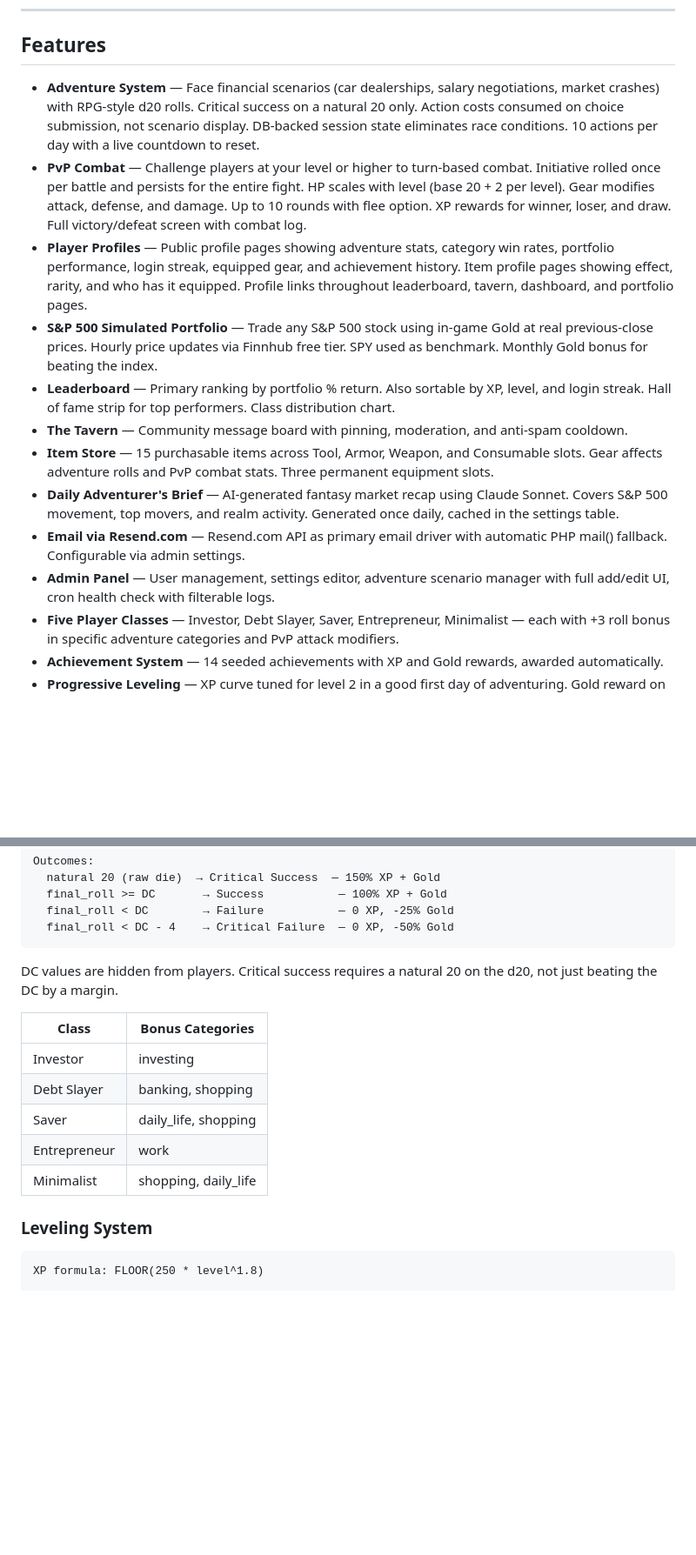
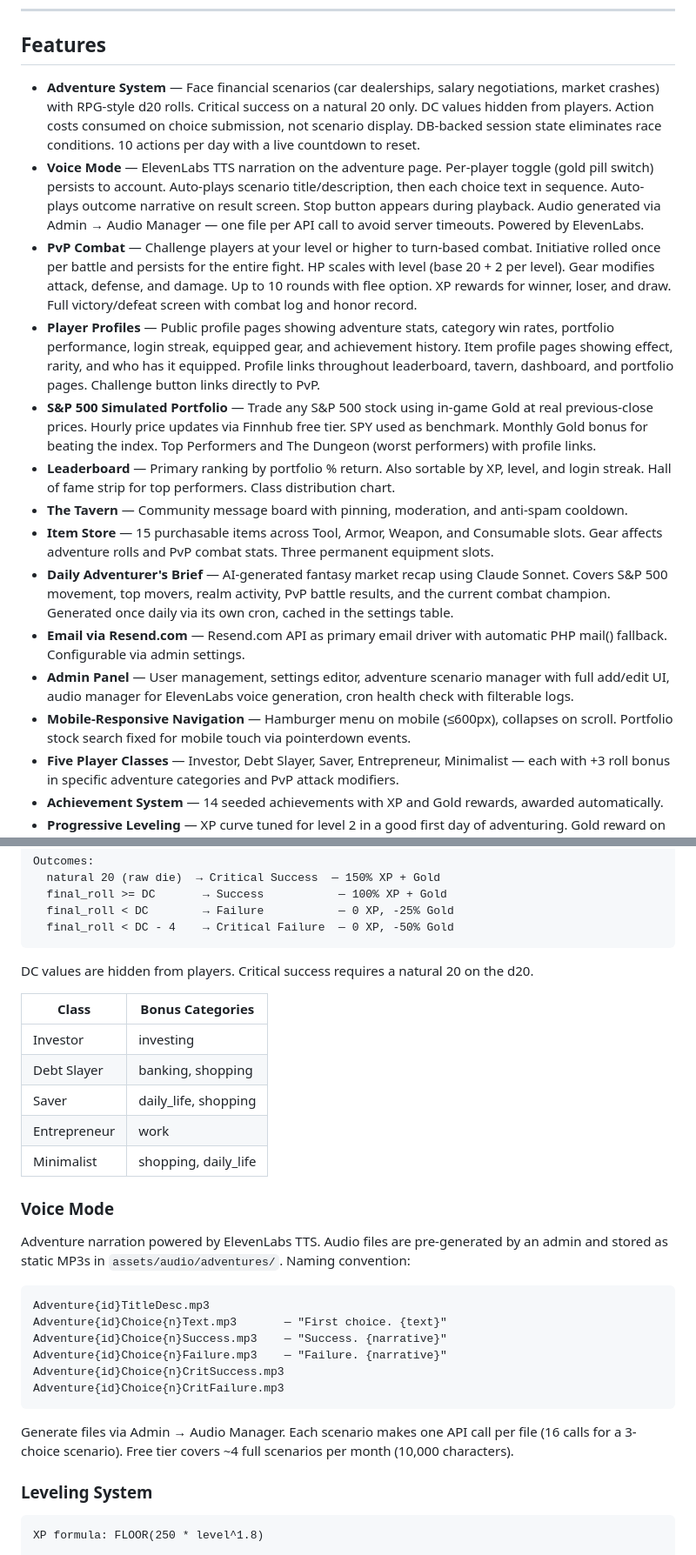
Before and after one commit to JeremyYowell/lotgd, a Markdown page: README.md, 2 parts joined by grey strips. Shown at 87% size. GitHub-like rendering; blank space fills up the shorter version.

````diff
--- a/README.md
+++ b/README.md
@@ -25,16 +25,18 @@ A multiplayer fantasy RPG where your adventures take place in the financial worl
 
 ## Features
 
-- **Adventure System** — Face financial scenarios (car dealerships, salary negotiations, market crashes) with RPG-style d20 rolls. Critical success on a natural 20 only. Action costs consumed on choice submission, not scenario display. DB-backed session state eliminates race conditions. 10 actions per day with a live countdown to reset.
-- **PvP Combat** — Challenge players at your level or higher to turn-based combat. Initiative rolled once per battle and persists for the entire fight. HP scales with level (base 20 + 2 per level). Gear modifies attack, defense, and damage. Up to 10 rounds with flee option. XP rewards for winner, loser, and draw. Full victory/defeat screen with combat log.
-- **Player Profiles** — Public profile pages showing adventure stats, category win rates, portfolio performance, login streak, equipped gear, and achievement history. Item profile pages showing effect, rarity, and who has it equipped. Profile links throughout leaderboard, tavern, dashboard, and portfolio pages.
-- **S&P 500 Simulated Portfolio** — Trade any S&P 500 stock using in-game Gold at real previous-close prices. Hourly price updates via Finnhub free tier. SPY used as benchmark. Monthly Gold bonus for beating the index.
+- **Adventure System** — Face financial scenarios (car dealerships, salary negotiations, market crashes) with RPG-style d20 rolls. Critical success on a natural 20 only. DC values hidden from players. Action costs consumed on choice submission, not scenario display. DB-backed session state eliminates race conditions. 10 actions per day with a live countdown to reset.
+- **Voice Mode** — ElevenLabs TTS narration on the adventure page. Per-player toggle (gold pill switch) persists to account. Auto-plays scenario title/description, then each choice text in sequence. Auto-plays outcome narrative on result screen. Stop button appears during playback. Audio generated via Admin → Audio Manager — one file per API call to avoid server timeouts. Powered by ElevenLabs.
+- **PvP Combat** — Challenge players at your level or higher to turn-based combat. Initiative rolled once per battle and persists for the entire fight. HP scales with level (base 20 + 2 per level). Gear modifies attack, defense, and damage. Up to 10 rounds with flee option. XP rewards for winner, loser, and draw. Full victory/defeat screen with combat log and honor record.
+- **Player Profiles** — Public profile pages showing adventure stats, category win rates, portfolio performance, login streak, equipped gear, and achievement history. Item profile pages showing effect, rarity, and who has it equipped. Profile links throughout leaderboard, tavern, dashboard, and portfolio pages. Challenge button links directly to PvP.
+- **S&P 500 Simulated Portfolio** — Trade any S&P 500 stock using in-game Gold at real previous-close prices. Hourly price updates via Finnhub free tier. SPY used as benchmark. Monthly Gold bonus for beating the index. Top Performers and The Dungeon (worst performers) with profile links.
 - **Leaderboard** — Primary ranking by portfolio % return. Also sortable by XP, level, and login streak. Hall of fame strip for top performers. Class distribution chart.
 - **The Tavern** — Community message board with pinning, moderation, and anti-spam cooldown.
 - **Item Store** — 15 purchasable items across Tool, Armor, Weapon, and Consumable slots. Gear affects adventure rolls and PvP combat stats. Three permanent equipment slots.
-- **Daily Adventurer's Brief** — AI-generated fantasy market recap using Claude Sonnet. Covers S&P 500 movement, top movers, and realm activity. Generated once daily, cached in the settings table.
+- **Daily Adventurer's Brief** — AI-generated fantasy market recap using Claude Sonnet. Covers S&P 500 movement, top movers, realm activity, PvP battle results, and the current combat champion. Generated once daily via its own cron, cached in the settings table.
 - **Email via Resend.com** — Resend.com API as primary email driver with automatic PHP mail() fallback. Configurable via admin settings.
-- **Admin Panel** — User management, settings editor, adventure scenario manager with full add/edit UI, cron health check with filterable logs.
+- **Admin Panel** — User management, settings editor, adventure scenario manager with full add/edit UI, audio manager for ElevenLabs voice generation, cron health check with filterable logs.
+- **Mobile-Responsive Navigation** — Hamburger menu on mobile (≤600px), collapses on scroll. Portfolio stock search fixed for mobile touch via pointerdown events.
 - **Five Player Classes** — Investor, Debt Slayer, Saver, Entrepreneur, Minimalist — each with +3 roll bonus in specific adventure categories and PvP attack modifiers.
 - **Achievement System** — 14 seeded achievements with XP and Gold rewards, awarded automatically.
 - **Progressive Leveling** — XP curve tuned for level 2 in a good first day of adventuring. Gold reward on level-up (level × 50 Gold). Level-up banner with animation on the adventure result screen.
@@ -312,7 +328,7 @@ Outcomes:
   final_roll < DC - 4    → Critical Failure  — 0 XP, -50% Gold
 ```
 
-DC values are hidden from players. Critical success requires a natural 20 on the d20, not just beating the DC by a margin.
+DC values are hidden from players. Critical success requires a natural 20 on the d20.
 
 | Class | Bonus Categories |
 |---|---|
@@ -321,6 +337,21 @@ DC values are hidden from players. Critical success requires a natural 20 on the
 | Saver | daily_life, shopping |
 | Entrepreneur | work |
 | Minimalist | shopping, daily_life |
+
+### Voice Mode
+
+Adventure narration powered by ElevenLabs TTS. Audio files are pre-generated by an admin and stored as static MP3s in `assets/audio/adventures/`. Naming convention:
+
+```
+Adventure{id}TitleDesc.mp3
+Adventure{id}Choice{n}Text.mp3       — "First choice. {text}"
+Adventure{id}Choice{n}Success.mp3    — "Success. {narrative}"
+Adventure{id}Choice{n}Failure.mp3    — "Failure. {narrative}"
+Adventure{id}Choice{n}CritSuccess.mp3
+Adventure{id}Choice{n}CritFailure.mp3
+```
+
+Generate files via Admin → Audio Manager. Each scenario makes one API call per file (16 calls for a 3-choice scenario). Free tier covers ~4 full scenarios per month (10,000 characters).
 
 ### Leveling System
 
````
Also changed, not shown: other parts of README.md (+46 -26 lines).
